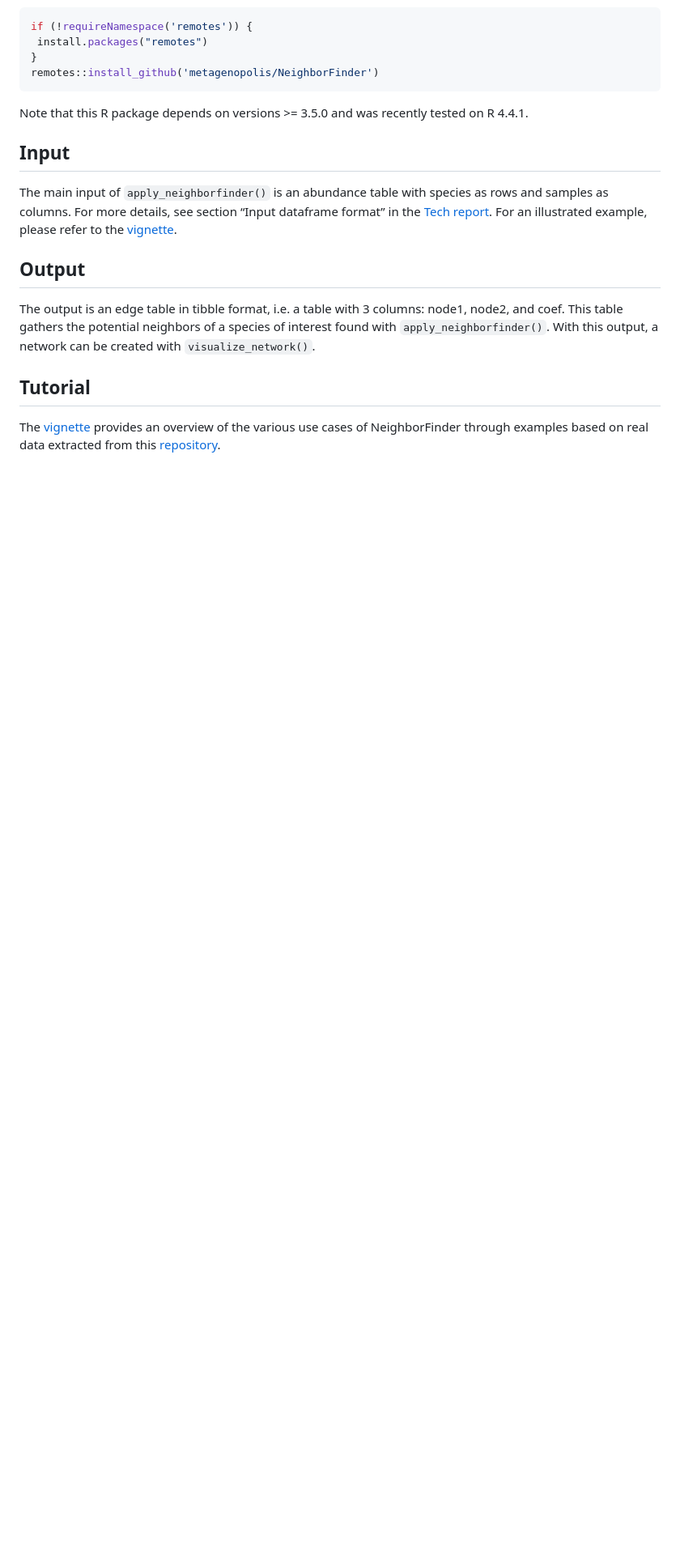
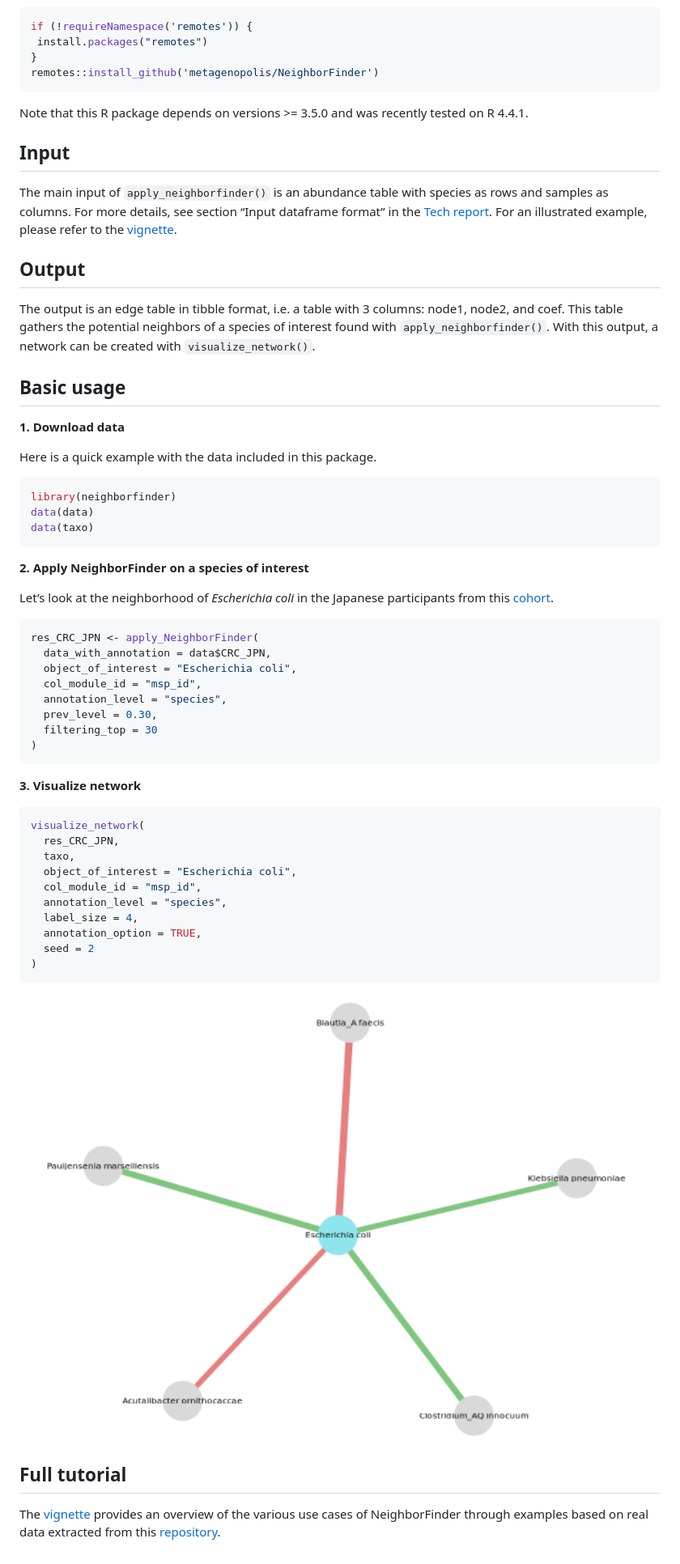
Before and after one commit to metagenopolis/NeighborFinder, a Markdown page: README.md, the part around the change printed below. Shown: that part at 81% size. GitHub-like rendering; pictures changed too: man/figures/README-network-ex-1.png (added); blank space fills up the shorter version.

Commit message:
Addition of a 'quick example' section in the README

````diff
--- a/README.md
+++ b/README.md
@@ -75,12 +55,57 @@ illustrated example, please refer to the
 
 ## Output
 
-The output is an edge table in tibble format, i.e. a table with 3
+The output is an edge table in tibble format, i.e. a table with 3
 columns: node1, node2, and coef. This table gathers the potential
 neighbors of a species of interest found with `apply_neighborfinder()`.
 With this output, a network can be created with `visualize_network()`.
 
-## Tutorial
+## Basic usage
+
+**1. Download data**
+
+Here is a quick example with the data included in this package.
+
+``` r
+library(neighborfinder)
+data(data)
+data(taxo)
+```
+
+**2. Apply NeighborFinder on a species of interest**
+
+Let’s look at the neighborhood of *Escherichia coli* in the Japanese
+participants from this [cohort](https://doi.org/10.57745/7IVO3E).
+
+``` r
+res_CRC_JPN <- apply_NeighborFinder(
+  data_with_annotation = data$CRC_JPN,
+  object_of_interest = "Escherichia coli",
+  col_module_id = "msp_id",
+  annotation_level = "species",
+  prev_level = 0.30,
+  filtering_top = 30
+)
+```
+
+**3. Visualize network**
+
+``` r
+visualize_network(
+  res_CRC_JPN,
+  taxo,
+  object_of_interest = "Escherichia coli",
+  col_module_id = "msp_id",
+  annotation_level = "species",
+  label_size = 4,
+  annotation_option = TRUE,
+  seed = 2
+)
+```
+
+<img src="man/figures/README-network-ex-1.png" width="100%" />
+
+## Full tutorial
 
 The [vignette](articles/NeighborFinder_vignette.html) provides an
 overview of the various use cases of NeighborFinder through examples
````
Also changed, not shown: other parts of README.md (+0 -20 lines), 2 other files.
